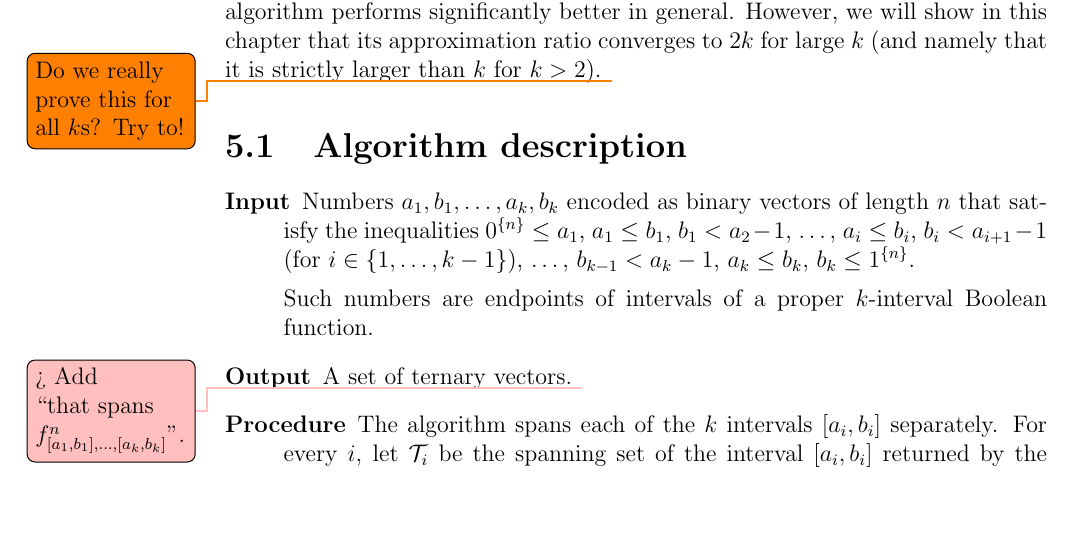
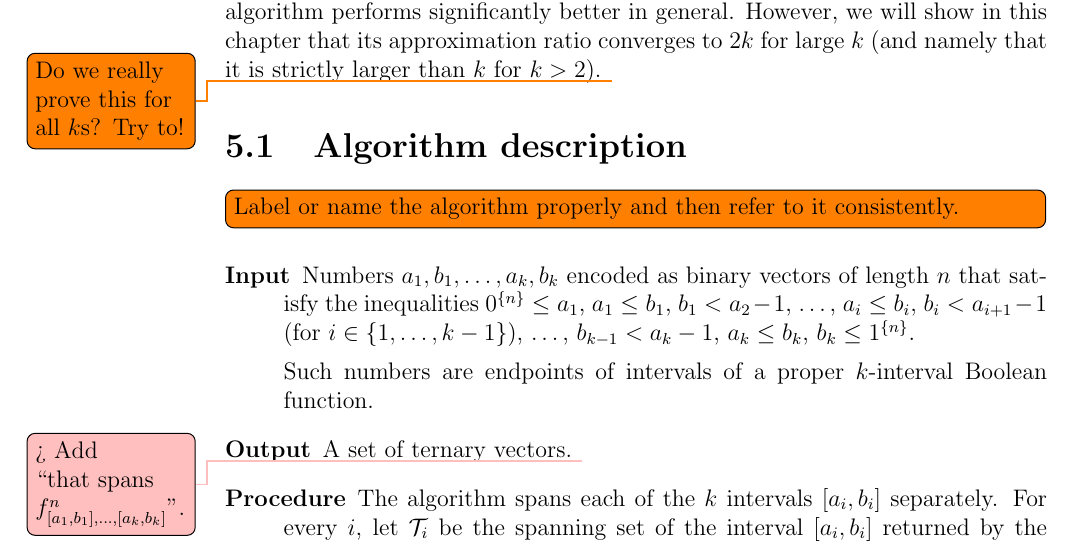
Before and after one commit to filipbartek/ibf, a LaTeX thesis (thesis.tex, which reads thesis/betterapprox.tex): part of page 32 of 47, cut so that both start at the same text, the shorter picture padded with empty space. Compiled offline with pdfLaTeX.

Commit message:
Add a todo

```diff
--- a/thesis/betterapprox.tex
+++ b/thesis/betterapprox.tex
@@ -37,6 +37,8 @@ for $k > 2$).
 \todo{Do we really prove this for all $k$s? Try to!}
 
 \section{Algorithm description}
+
+\todo[inline]{Label or name the algorithm properly and then refer to it consistently.}
 
 \begin{description}
 \item[Input] Numbers $a_1, b_1, \ldots, a_k, b_k$
```
